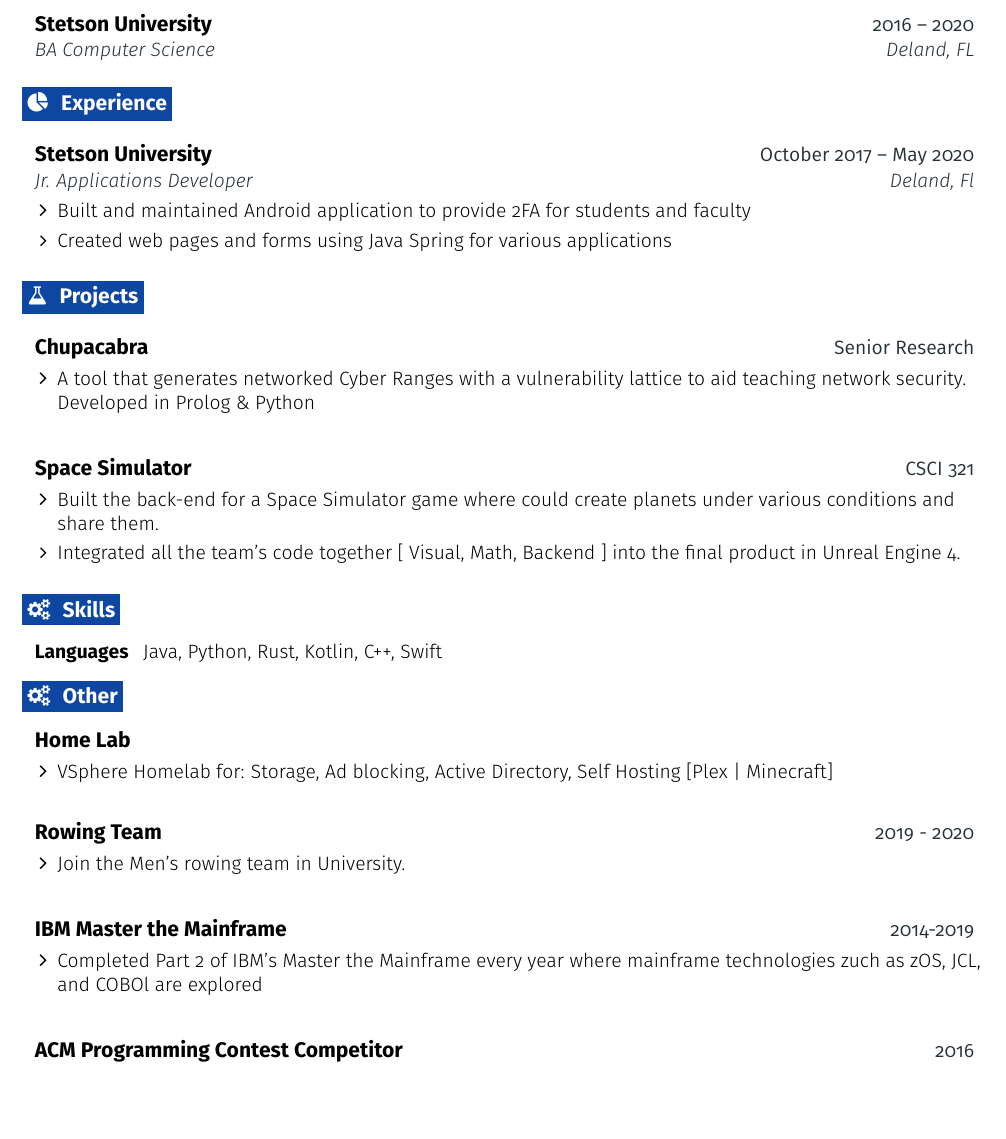
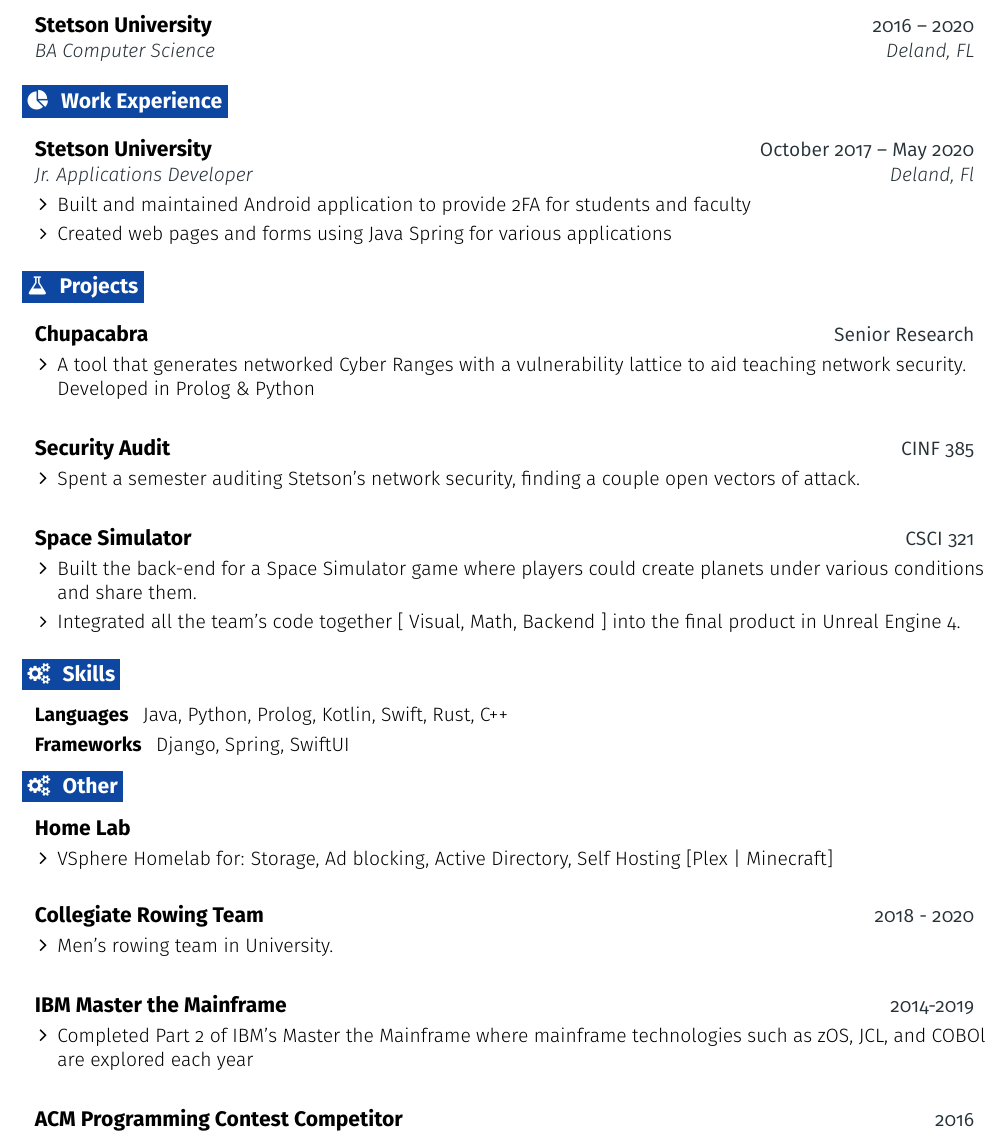
Before and after one commit to hans-pistor/Resume, a LaTeX CV (resume.tex): part of the page, cut so that both start at the same text, the shorter picture padded with empty space. Compiled offline with pdfLaTeX.

Commit message:
Fixed typos and added Network Security stuff

```diff
--- a/resume.tex
+++ b/resume.tex
@@ -191,7 +191,7 @@
   \resumeEntryEnd
 
 %-------------------------------------------------- EXPERIENCE --------------------------------------------------
-\section{\faPieChart}{Experience}
+\section{\faPieChart}{Work Experience}
 
   \resumeEntryStart
     \resumeEntryTSDL
@@ -218,9 +218,20 @@
 
   \resumeEntryStart
     \resumeEntryTD
+      {Security Audit}{CINF 385}
+    \resumeItemListStart
+    \resumeItem {Spent a semester auditing Stetson's network security, finding a
+    couple open vectors of attack.}
+    \resumeItemListEnd
+  \resumeEntryEnd
+
+
+  \resumeEntryStart
+    \resumeEntryTD
       {Space Simulator}{CSCI 321}
     \resumeItemListStart
-      \resumeItem {Built the back-end for a Space Simulator game where could create planets under various conditions and share them.}
+    \resumeItem {Built the back-end for a Space Simulator game where players
+    could create planets under various conditions and share them.}
       \resumeItem {Integrated all the team's code together [ Visual, Math, Backend ] into the final product in Unreal Engine 4.}
     \resumeItemListEnd
   \resumeEntryEnd
@@ -228,7 +239,8 @@
 %-------------------------------------------------- PROGRAMMING SKILLS --------------------------------------------------
 \section{\faGears}{Skills}
  \resumeEntryStart
-  \resumeEntryS{Languages } {Java, Python, Rust, Kotlin, C++, Swift}
+  \resumeEntryS{Languages } {Java, Python, Prolog, Kotlin, Swift, Rust, C++}
+  \resumeEntryS{Frameworks } {Django, Spring, SwiftUI}
  \resumeEntryEnd
 
  \section{\faGears}{Other}
@@ -236,21 +248,23 @@
     \resumeEntryTD
       {Home Lab}{}
     \resumeItemListStart
-      \resumeItem {VSphere Homelab for: Storage, Ad blocking, Active Directory, Self Hosting [Plex | Minecraft]}
+    \resumeItem {VSphere Homelab for: Storage, Ad blocking, Active Directory,
+    Self Hosting [Plex | Minecraft]}
     \resumeItemListEnd
   \resumeEntryEnd
  \resumeEntryStart
     \resumeEntryTD
-      {Rowing Team}{2019 - 2020}
+      {Collegiate Rowing Team}{2018 - 2020}
     \resumeItemListStart
-      \resumeItem {Join the Men's rowing team in University.}
+      \resumeItem {Men's rowing team in University.}
     \resumeItemListEnd
   \resumeEntryEnd
    \resumeEntryStart
     \resumeEntryTD
       {IBM Master the Mainframe}{2014-2019}
     \resumeItemListStart
-      \resumeItem {Completed Part 2 of IBM's Master the Mainframe every year where mainframe technologies zuch as zOS, JCL, and COBOl are explored}
+    \resumeItem {Completed Part 2 of IBM's Master the Mainframe where mainframe
+    technologies such as zOS, JCL, and COBOl are explored each year}
     \resumeItemListEnd
   \resumeEntryEnd
   \resumeEntryStart
```
Also changed, not shown: resume.pdf, 3 other files.
